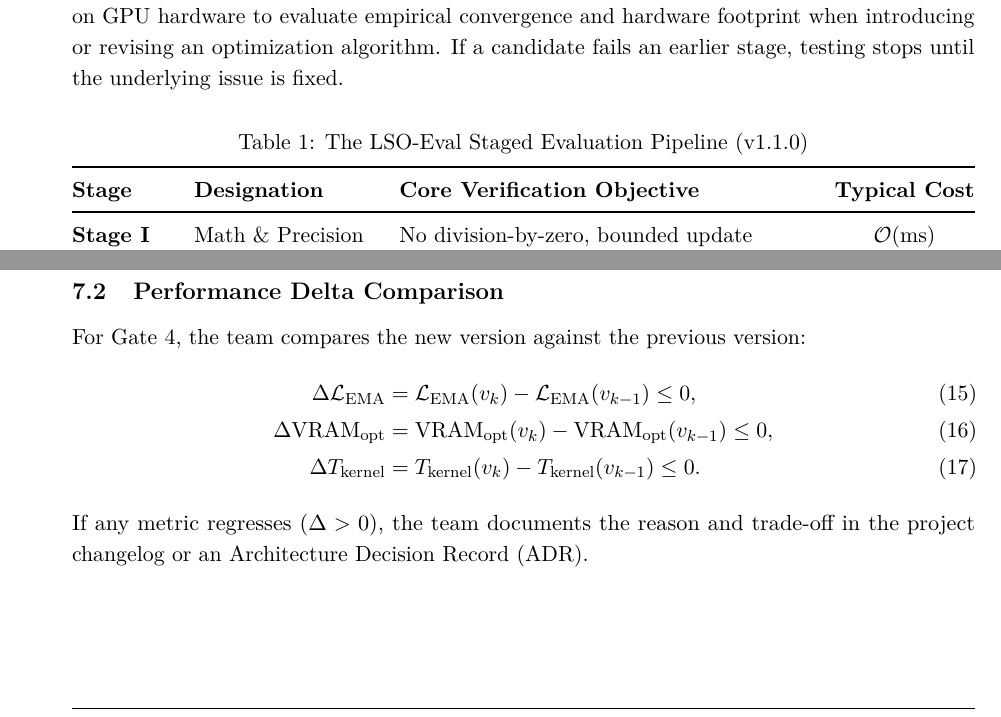
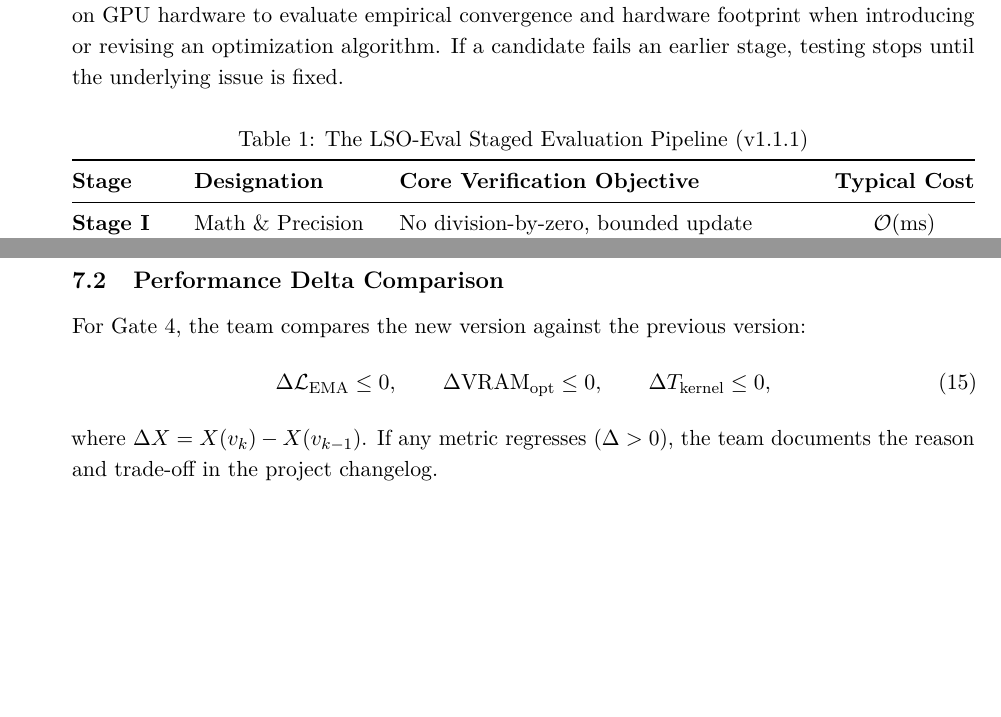
Before and after one commit to cloverx-id/luminamoon, a LaTeX paper (eval/lso_eval_specification.tex): two parts of pages 2 and 22 of 26 before the commit and two parts of pages 2 and 23 of 25 after it, joined at a grey line, cut so that both start at the same text, the shorter picture padded with empty space. Compiled offline with pdfLaTeX.

Commit message:
style(docs): tighten D-Eval layout in LSO-Eval specification to eliminate orphan box split

```diff
--- a/eval/lso_eval_specification.tex
+++ b/eval/lso_eval_specification.tex
@@ -133,10 +133,10 @@ The LSO-Eval workflow is organized into two operational tiers across four core s
 
 \begin{table}[!htbp]
 \centering
-\caption{The LSO-Eval Staged Evaluation Pipeline (v1.1.0)}
+\caption{The LSO-Eval Staged Evaluation Pipeline (v1.1.1)}
 \label{tab:lso_funnel}
-\vspace{0.4em}
-\renewcommand{\arraystretch}{1.25}
+\vspace{0.2em}
+\renewcommand{\arraystretch}{1.15}
 \begin{tabularx}{\textwidth}{@{}l >{\raggedright\arraybackslash}p{3.2cm} >{\raggedright\arraybackslash}X c@{}}
 \toprule
 \textbf{Stage} & \textbf{Designation} & \textbf{Core Verification Objective} & \textbf{Typical Cost} \\
@@ -880,12 +880,10 @@ A release candidate is checked across four gates before release (Table~\ref{tab:
 
 \subsection{Performance Delta Comparison}
 For Gate 4, the team compares the new version against the previous version:
-\begin{align}
-    \Delta \mathcal{L}_{\text{EMA}} &= \mathcal{L}_{\text{EMA}}(v_k) - \mathcal{L}_{\text{EMA}}(v_{k-1}) \le 0, \\
-    \Delta \text{VRAM}_{\text{opt}} &= \text{VRAM}_{\text{opt}}(v_k) - \text{VRAM}_{\text{opt}}(v_{k-1}) \le 0, \\
-    \Delta T_{\text{kernel}} &= T_{\text{kernel}}(v_k) - T_{\text{kernel}}(v_{k-1}) \le 0.
-\end{align}
-If any metric regresses ($\Delta > 0$), the team documents the reason and trade-off in the project changelog or an Architecture Decision Record (ADR).
+\begin{equation}
+    \Delta \mathcal{L}_{\text{EMA}} \le 0, \qquad \Delta \text{VRAM}_{\text{opt}} \le 0, \qquad \Delta T_{\text{kernel}} \le 0,
+\end{equation}
+where $\Delta X = X(v_k) - X(v_{k-1})$. If any metric regresses ($\Delta > 0$), the team documents the reason and trade-off in the project changelog.
 
 \begin{ReferenceCase}{D-Eval Regression Summary Across the LuminaV Release Series}
 Summary of D-Eval regression checks across the LuminaV release series:
```
Also changed, not shown: eval/lso_eval_specification.tex (12 more changed lines).
